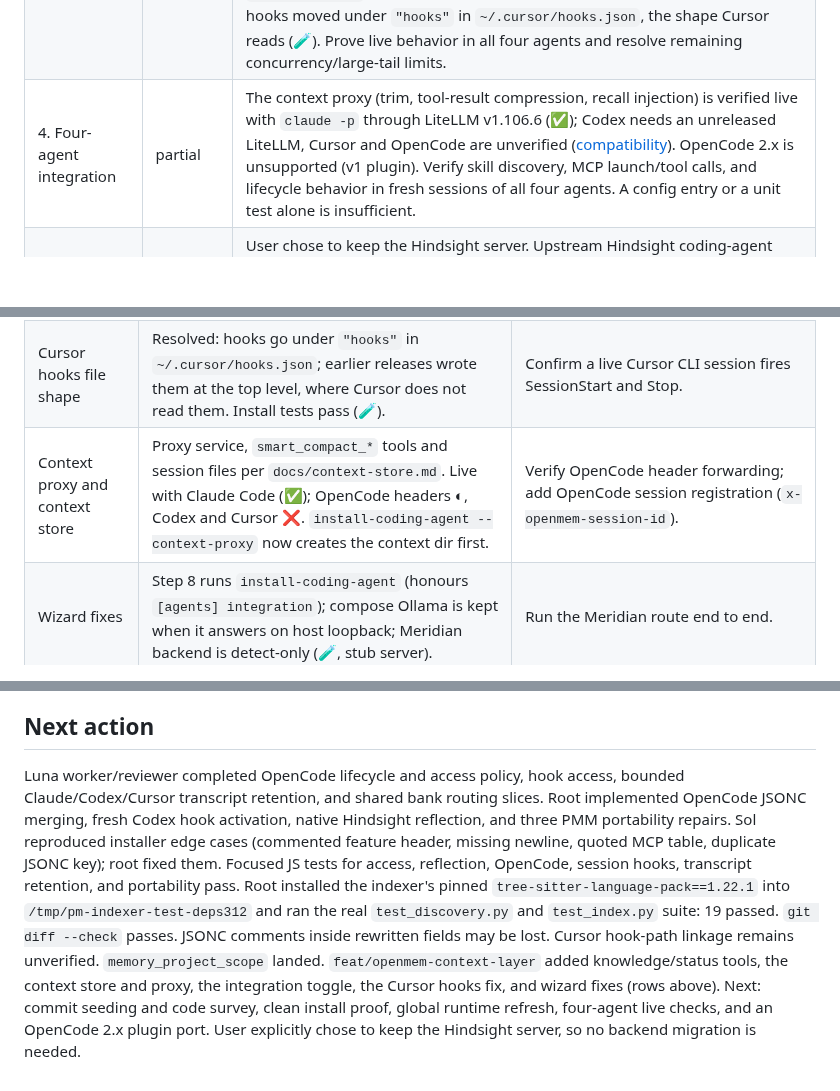
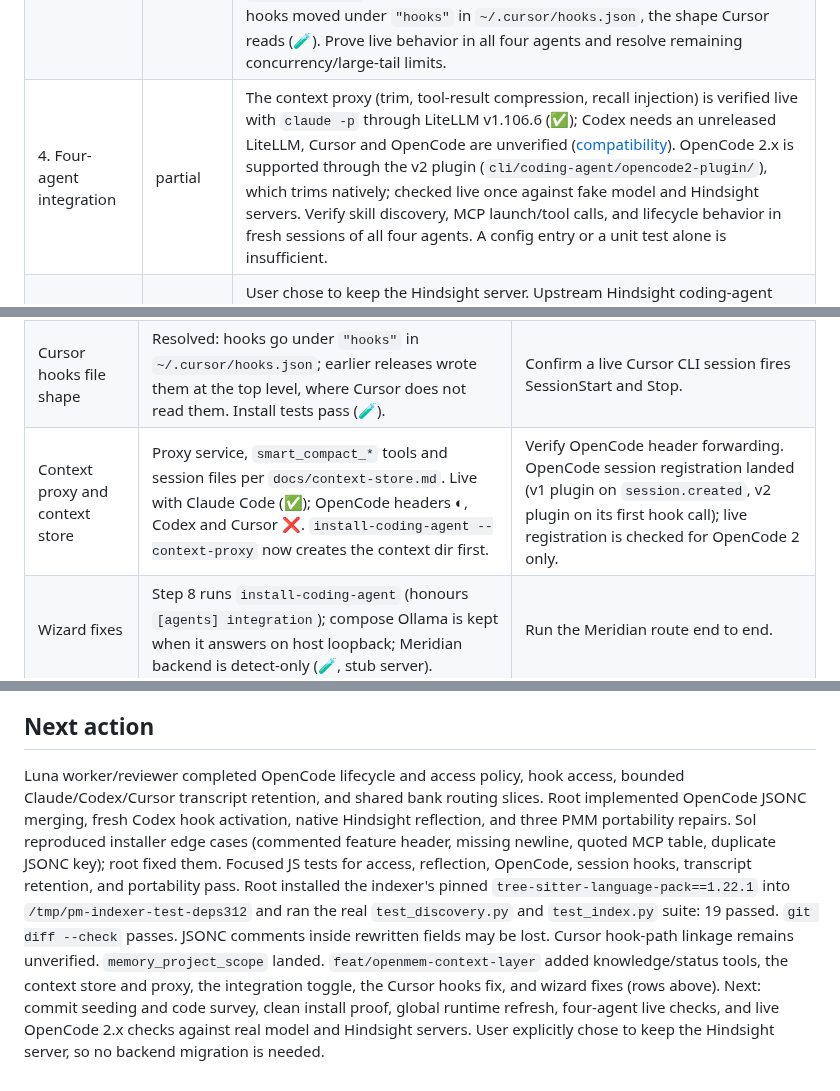
Before and after one commit to bcmyguest/openmem, a Markdown page: REVAMP.md, 3 parts joined by grey strips. Drawn GitHub-style; blank space fills up the shorter version.

```diff
--- a/REVAMP.md
+++ b/REVAMP.md
@@ -31,7 +31,7 @@ flowchart LR
 | 1. Durable shared runtime and install | partial | Installer stages a stable runtime and global skill/MCP/hooks. A disposable-home test now covers Codex hook enablement (while preserving explicit `false`) and one-file OpenCode JSONC plugin/MCP merging with an existing comment and unrelated settings. `feat/openmem-context-layer` added the exclusive `[agents] integration` toggle (`--provider-plugin`), `rtk init` wiring and `--context-proxy` opt-in (all 🧪). Wizard step 8 now runs `install-coding-agent` (🧪). Prove clean install and reinstall from a packed package, no cache paths, and provider switching. |
 | 2. Memory interface parity | partial | Nine `memory_*` tools exist. Hindsight `memory_reflect` now calls its native `/reflect` endpoint; a focused test and live server response pass. The skill currently explains bank rules but offers no tool that tells an agent the resolved bank for its workspace, so explicit tool calls can still choose the wrong bank. `memory_project_scope` returns the workspace bank. `memory_pages_list` / `search` / `read` and `memory_status` landed and answer against the live Hindsight server (✅); `memory_capture_initiative` is 🧪. mem0 and Cognee return `supported: false` for pages, initiatives and (Cognee) status. Commit seeding and code survey are still absent; check retrieval quality against representative project questions. |
 | 3. Session lifecycle parity | partial | OpenCode prompt injection, repeated-idle deduplication, and compaction fallback pass focused tests. Claude/Codex/Cursor Stop hooks now parse known or observed JSONL message/action rows with bounded cursors; exact-content, exclusion, retry, duplicate Stop, and rewrite tests pass. Codex officially treats its format as unstable. The Cursor adapter matches a local `agent-transcripts` sample, but live hook `transcript_path` linkage is unverified. SessionStart now writes `sessions/<sid>.json` and the prompt hook flags `/smart-compact` (🧪; which form Claude Code passes is unverified). Cursor hooks moved under `"hooks"` in `~/.cursor/hooks.json`, the shape Cursor reads (🧪). Prove live behavior in all four agents and resolve remaining concurrency/large-tail limits. |
-| 4. Four-agent integration | partial | The context proxy (trim, tool-result compression, recall injection) is verified live with `claude -p` through LiteLLM v1.106.6 (✅); Codex needs an unreleased LiteLLM, Cursor and OpenCode are unverified ([compatibility](docs/compatibility.md#coding-agents)). OpenCode 2.x is unsupported (v1 plugin). Verify skill discovery, MCP launch/tool calls, and lifecycle behavior in fresh sessions of all four agents. A config entry or a unit test alone is insufficient. |
+| 4. Four-agent integration | partial | The context proxy (trim, tool-result compression, recall injection) is verified live with `claude -p` through LiteLLM v1.106.6 (✅); Codex needs an unreleased LiteLLM, Cursor and OpenCode are unverified ([compatibility](docs/compatibility.md#coding-agents)). OpenCode 2.x is supported through the v2 plugin (`cli/coding-agent/opencode2-plugin/`), which trims natively; checked live once against fake model and Hindsight servers. Verify skill discovery, MCP launch/tool calls, and lifecycle behavior in fresh sessions of all four agents. A config entry or a unit test alone is insufficient. |
 | 5. Machine integration cutover | partial | User chose to keep the Hindsight server. Upstream Hindsight coding-agent entries were removed in the prior turn; verify no upstream skill, plugin, hook, or MCP remains active in any of the four agents, refresh the openmem runtime, and prove each agent reaches the same server through the new interface. PMM portability repairs landed this turn but are outside the cutover path. |
 | 6. End-to-end proof and docs | pending | Run relevant tests and real agent flows; update `README.md`, `CLAUDE.md`, and coding-agent docs with measured capabilities and limitations. Audit every row above before marking the goal complete. |
 
@@ -56,7 +56,7 @@ flowchart LR
 | Bank routing | Resolved in JS hook helper and Python indexer with reviewed precedence: active index.yml → openmem map → legacy Hindsight map → literal repo name. Root/nested, linked worktree, quoted-colon YAML, invalid/empty YAML, and test mappings have focused coverage; `yaml` YAML 1.1 dependency is staged with runtime. The root and nested path here both resolve `coding-agent::openmem`; synthetic linked checkout and indexer agree on `coding-agent::MainProject`. | Verify active indexer container is refreshed and live agents use the new bank. |
 | Codex hooks on a fresh profile | Installer now sets `[features] hooks = true` when missing and preserves explicit `false`; disposable-home test passes. Current Codex docs say hooks are enabled by default but require review/trust for non-managed definitions. | Prove a fresh Codex session runs SessionStart and receives context after the hook definition is trusted. |
 | Cursor hooks file shape | Resolved: hooks go under `"hooks"` in `~/.cursor/hooks.json`; earlier releases wrote them at the top level, where Cursor does not read them. Install tests pass (🧪). | Confirm a live Cursor CLI session fires SessionStart and Stop. |
-| Context proxy and context store | Proxy service, `smart_compact_*` tools and session files per `docs/context-store.md`. Live with Claude Code (✅); OpenCode headers ◐, Codex and Cursor ❌. `install-coding-agent --context-proxy` now creates the context dir first. | Verify OpenCode header forwarding; add OpenCode session registration (`x-openmem-session-id`). |
+| Context proxy and context store | Proxy service, `smart_compact_*` tools and session files per `docs/context-store.md`. Live with Claude Code (✅); OpenCode headers ◐, Codex and Cursor ❌. `install-coding-agent --context-proxy` now creates the context dir first. | Verify OpenCode header forwarding. OpenCode session registration landed (v1 plugin on `session.created`, v2 plugin on its first hook call); live registration is checked for OpenCode 2 only. |
 | Wizard fixes | Step 8 runs `install-coding-agent` (honours `[agents] integration`); compose Ollama is kept when it answers on host loopback; Meridian backend is detect-only (🧪, stub server). | Run the Meridian route end to end. |
 
 ## Agent handoff protocol
@@ -69,4 +69,4 @@ flowchart LR
 
 ## Next action
 
-Luna worker/reviewer completed OpenCode lifecycle and access policy, hook access, bounded Claude/Codex/Cursor transcript retention, and shared bank routing slices. Root implemented OpenCode JSONC merging, fresh Codex hook activation, native Hindsight reflection, and three PMM portability repairs. Sol reproduced installer edge cases (commented feature header, missing newline, quoted MCP table, duplicate JSONC key); root fixed them. Focused JS tests for access, reflection, OpenCode, session hooks, transcript retention, and portability pass. Root installed the indexer's pinned `tree-sitter-language-pack==1.22.1` into `/tmp/pm-indexer-test-deps312` and ran the real `test_discovery.py` and `test_index.py` suite: 19 passed. `git diff --check` passes. JSONC comments inside rewritten fields may be lost. Cursor hook-path linkage remains unverified. `memory_project_scope` landed. `feat/openmem-context-layer` added knowledge/status tools, the context store and proxy, the integration toggle, the Cursor hooks fix, and wizard fixes (rows above). Next: commit seeding and code survey, clean install proof, global runtime refresh, four-agent live checks, and an OpenCode 2.x plugin port. User explicitly chose to keep the Hindsight server, so no backend migration is needed.
+Luna worker/reviewer completed OpenCode lifecycle and access policy, hook access, bounded Claude/Codex/Cursor transcript retention, and shared bank routing slices. Root implemented OpenCode JSONC merging, fresh Codex hook activation, native Hindsight reflection, and three PMM portability repairs. Sol reproduced installer edge cases (commented feature header, missing newline, quoted MCP table, duplicate JSONC key); root fixed them. Focused JS tests for access, reflection, OpenCode, session hooks, transcript retention, and portability pass. Root installed the indexer's pinned `tree-sitter-language-pack==1.22.1` into `/tmp/pm-indexer-test-deps312` and ran the real `test_discovery.py` and `test_index.py` suite: 19 passed. `git diff --check` passes. JSONC comments inside rewritten fields may be lost. Cursor hook-path linkage remains unverified. `memory_project_scope` landed. `feat/openmem-context-layer` added knowledge/status tools, the context store and proxy, the integration toggle, the Cursor hooks fix, and wizard fixes (rows above). Next: commit seeding and code survey, clean install proof, global runtime refresh, four-agent live checks, and live OpenCode 2.x checks against real model and Hindsight servers. User explicitly chose to keep the Hindsight server, so no backend migration is needed.
```
Also changed, not shown: docs/compatibility.md (+5 -4 lines).
